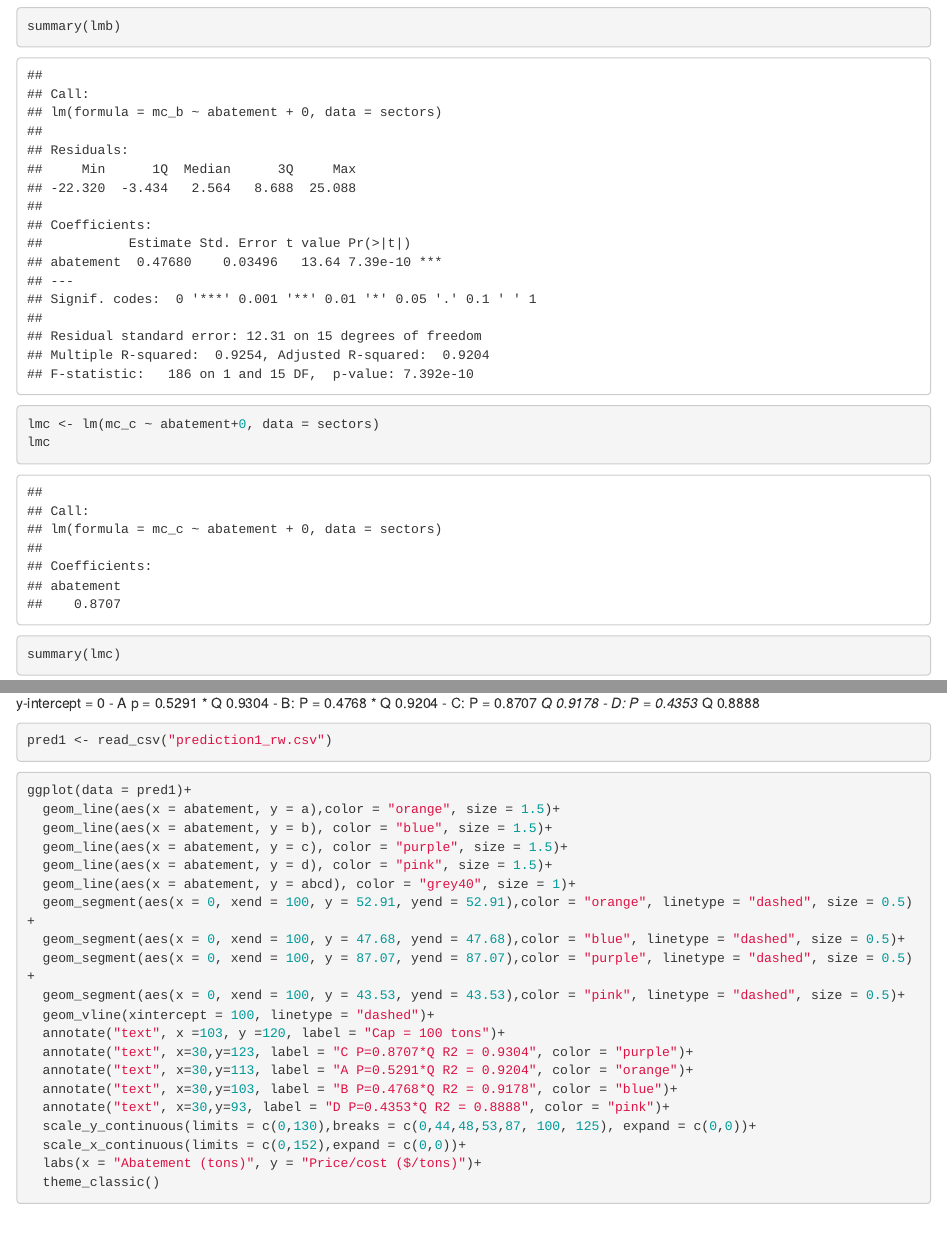
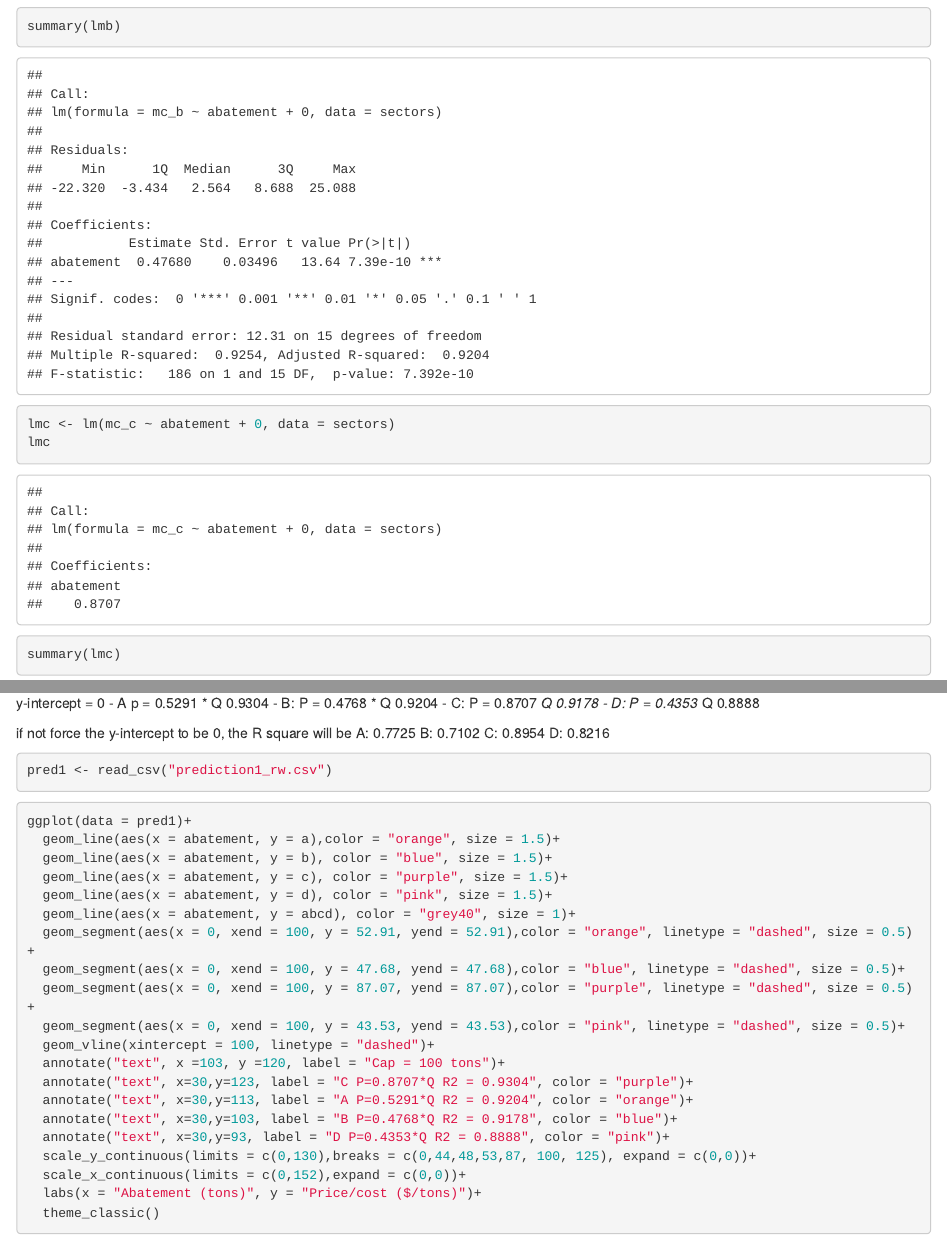
Before and after one commit to Ruoyu-Wang108/204-a2, an R Markdown document (wang_hw2.Rmd): the page in a window 1100 px wide, from 1230 px down, and a second part further down, joined at a grey line. The pictures show the output file wang_hw2.html that the author committed with the source, opened offline.

Commit message:
added the R square when the y-intercept is not zero

````diff
--- a/wang_hw2.Rmd
+++ b/wang_hw2.Rmd
@@ -64,6 +64,11 @@ y-intercept = 0
 - C: P =  0.8707 *Q  0.9178
 - D: P =  0.4353 * Q  0.8888
 
+if not force the y-intercept to be 0, the R square will be
+A: 0.7725
+B: 0.7102
+C: 0.8954
+D: 0.8216
 
 ```{r dateframe}
 pred1 <- read_csv("prediction1_rw.csv")
````
Also changed, not shown: wang_hw2.html, wang_hw2.Rmd (2 more changed lines).
